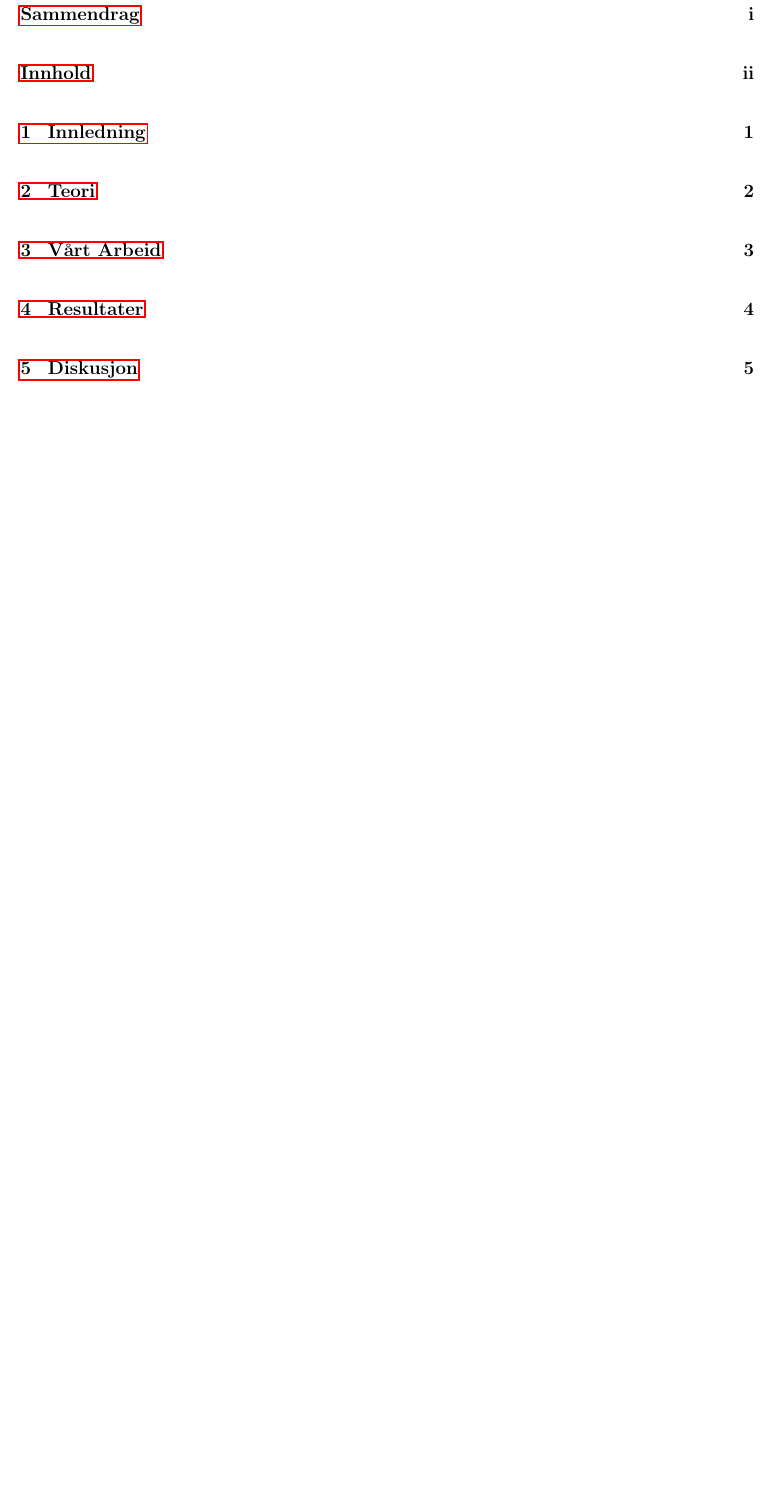
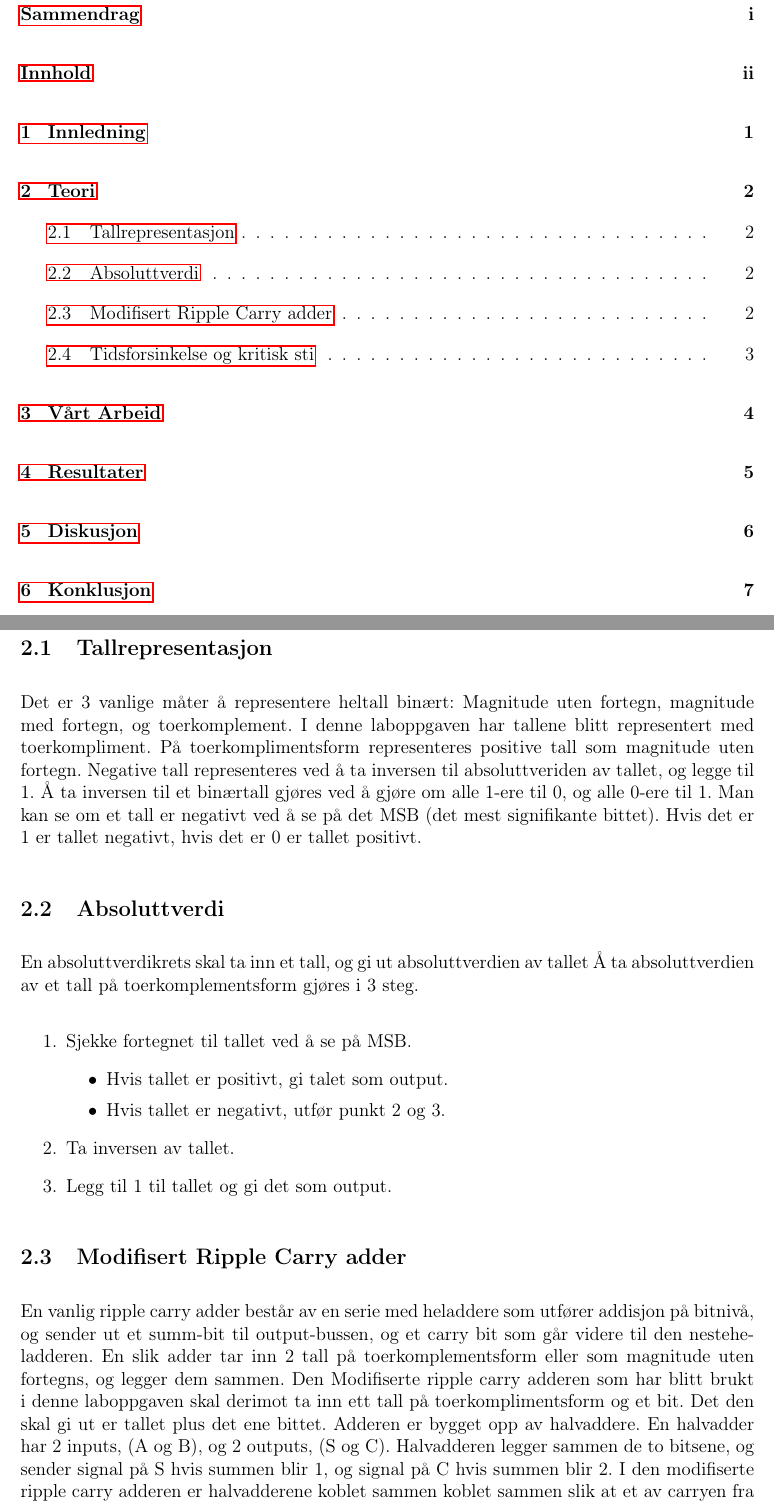
Before and after one commit to eirikwitt/KretsRapport, a LaTeX document (krets.tex, which reads Teori.tex): part of page 3 of 9 before the commit and two parts of pages 3 and 5 of 10 after it, the two joined at a grey line, cut so that both start at the same text, the shorter picture padded with empty space. Compiled offline with pdfLaTeX.

Commit message:
Mesteparten av teorien

```diff
--- a/Teori.tex
+++ b/Teori.tex
@@ -1 +1,29 @@
 \section{Teori}
+  \subsection{Tallrepresentasjon}
+    Det er 3 vanlige måter å representere heltall binært: Magnitude uten fortegn, magnitude med fortegn,
+    og toerkomplement.
+    I denne laboppgaven har tallene blitt representert med toerkompliment.
+    På toerkomplimentsform representeres positive tall som magnitude uten fortegn.
+    Negative tall representeres ved å ta inversen til absoluttveriden av tallet, og legge til 1.
+    Å ta inversen til et binærtall gjøres ved å gjøre om alle 1-ere til 0, og alle 0-ere til 1.
+    Man kan se om et tall er negativt ved å se på det MSB (det mest signifikante bittet). Hvis det er 1 er tallet negativt,
+    hvis det er 0 er tallet positivt.
+  \subsection{Absoluttverdi}
+    En absoluttverdikrets skal ta inn et tall, og gi ut absoluttverdien av tallet
+    Å ta absoluttverdien av et tall på toerkomplementsform gjøres i 3 steg.
+    \begin{enumerate}
+      \item Sjekke fortegnet til tallet ved å se på MSB.
+      \begin{itemize}
+        \item Hvis tallet er positivt, gi talet som output.
+        \item Hvis tallet er negativt, utfør punkt 2 og 3.
+      \end{itemize}
+      \item Ta inversen av tallet.
+      \item Legg til 1 til tallet og gi det som output.
+    \end{enumerate}
+  \subsection{Modifisert Ripple Carry adder}
+    En vanlig ripple carry adder består av en serie med heladdere som utfører addisjon på bitnivå, og sender ut et summ-bit til output-bussen, og et carry bit som går videre til den nesteheladderen. En slik adder tar inn 2 tall på toerkomplementsform eller som magnitude uten fortegns, og legger dem sammen. Den Modifiserte ripple carry adderen som har blitt brukt i denne laboppgaven skal derimot ta inn
+    ett tall på toerkomplimentsform og et bit. Det den skal gi ut er tallet plus det ene bittet.
+    Adderen er bygget opp av halvaddere. En halvadder har 2 inputs, (A og B), og 2 outputs, (S og C).
+    Halvadderen legger sammen de to bitsene, og sender signal på S hvis summen blir 1, og signal på C hvis summen blir 2.
+    I den modifiserte ripple carry adderen er halvadderene koblet sammen koblet sammen slik at et av carryen fra det forrige bittet går til et av inputtene på det neste bittet.
+  \subsection{Tidsforsinkelse og kritisk sti}
```
Also changed, not shown: krets.bbl (deleted), krets.pdf, 9 other files.
